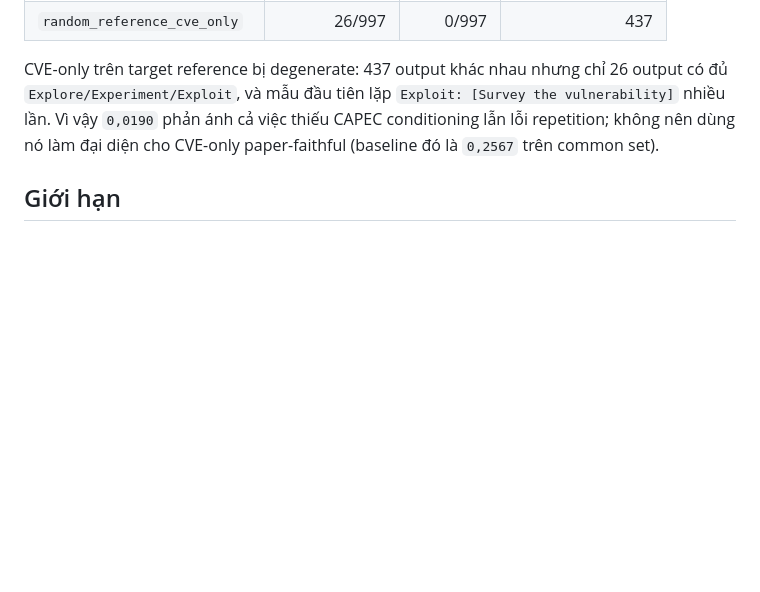
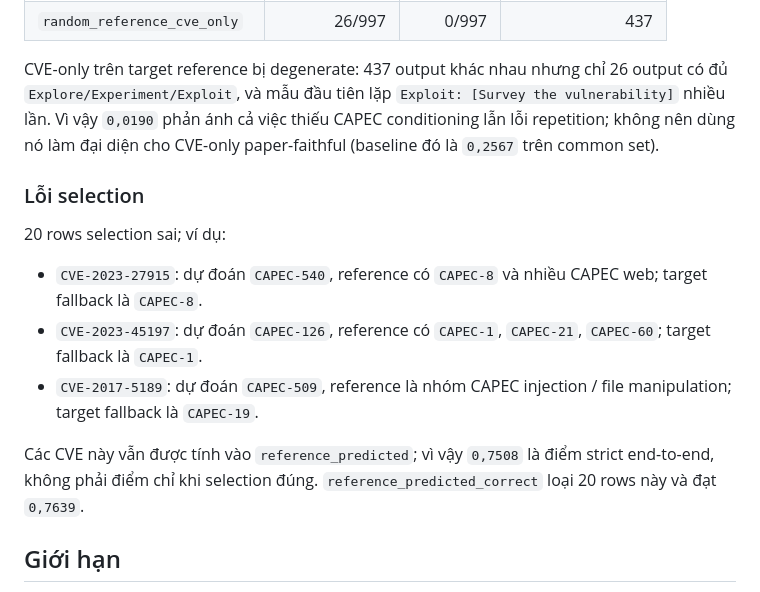
Before and after one commit to Hoang-Minh-Hieu-2806/Vuln2Action-Lab, a Markdown page: docs/hybrid-two-stage-vi.md, the part around the change. Drawn GitHub-style; blank space fills up the shorter version.

Commit message:
docs: document hybrid failures and coverage caveats

```diff
--- a/docs/hybrid-two-stage-vi.md
+++ b/docs/hybrid-two-stage-vi.md
@@ -205,6 +205,21 @@ CVE-only trên target reference bị degenerate: 437 output khác nhau nhưng ch
 việc thiếu CAPEC conditioning lẫn lỗi repetition; không nên dùng nó làm đại
 diện cho CVE-only paper-faithful (baseline đó là `0,2567` trên common set).
 
+### Lỗi selection
+
+20 rows selection sai; ví dụ:
+
+- `CVE-2023-27915`: dự đoán `CAPEC-540`, reference có `CAPEC-8` và nhiều
+  CAPEC web; target fallback là `CAPEC-8`.
+- `CVE-2023-45197`: dự đoán `CAPEC-126`, reference có `CAPEC-1`, `CAPEC-21`,
+  `CAPEC-60`; target fallback là `CAPEC-1`.
+- `CVE-2017-5189`: dự đoán `CAPEC-509`, reference là nhóm CAPEC injection /
+  file manipulation; target fallback là `CAPEC-19`.
+
+Các CVE này vẫn được tính vào `reference_predicted`; vì vậy `0,7508` là điểm
+strict end-to-end, không phải điểm chỉ khi selection đúng. `reference_predicted_correct`
+loại 20 rows này và đạt `0,7639`.
+
 ## Giới hạn
 
 - CAPEC 3.9 công khai chỉ có 239 entry có execution flow; không thể tái tạo
```
Also changed, not shown: docs/paper-reproduction.md (+10 -0 lines).
